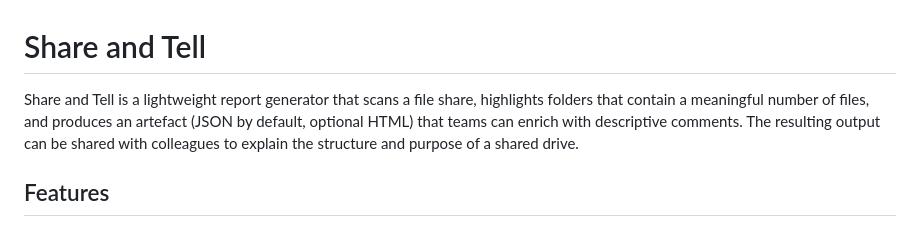
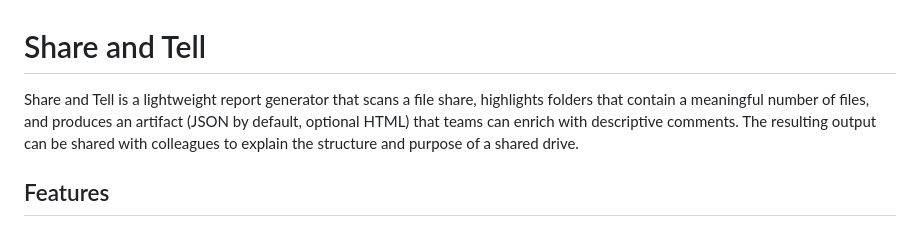
Before and after one commit to pubino/share-and-tell, a Markdown page: README.md, the part around the change. Drawn GitHub-style.

Commit message:
Fix spelling of 'artefact' in README.md
Corrected spelling of 'artefact' to 'artifact'.

```diff
--- a/README.md
+++ b/README.md
@@ -1,6 +1,6 @@
 # Share and Tell
 
-Share and Tell is a lightweight report generator that scans a file share, highlights folders that contain a meaningful number of files, and produces an artefact (JSON by default, optional HTML) that teams can enrich with descriptive comments. The resulting output can be shared with colleagues to explain the structure and purpose of a shared drive.
+Share and Tell is a lightweight report generator that scans a file share, highlights folders that contain a meaningful number of files, and produces an artifact (JSON by default, optional HTML) that teams can enrich with descriptive comments. The resulting output can be shared with colleagues to explain the structure and purpose of a shared drive.
 
 ## Features
 
```
